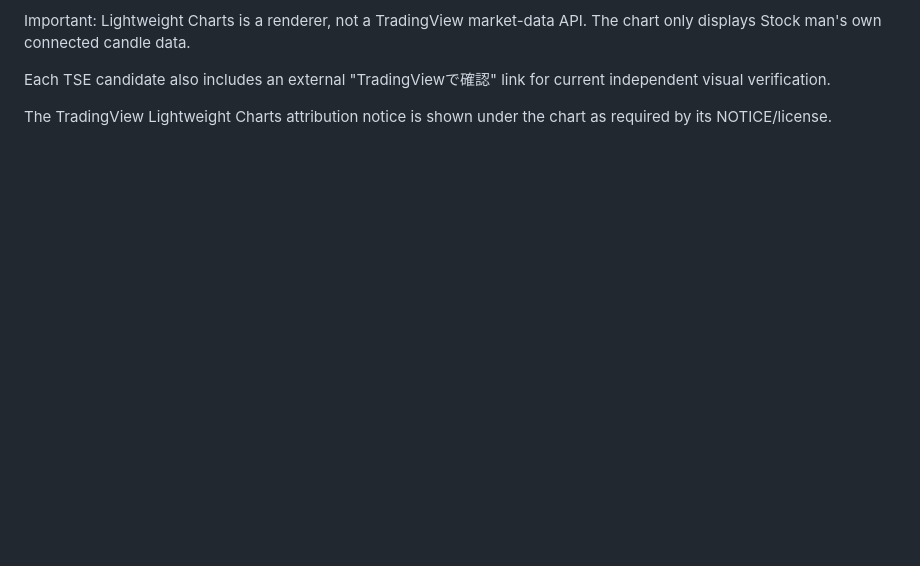
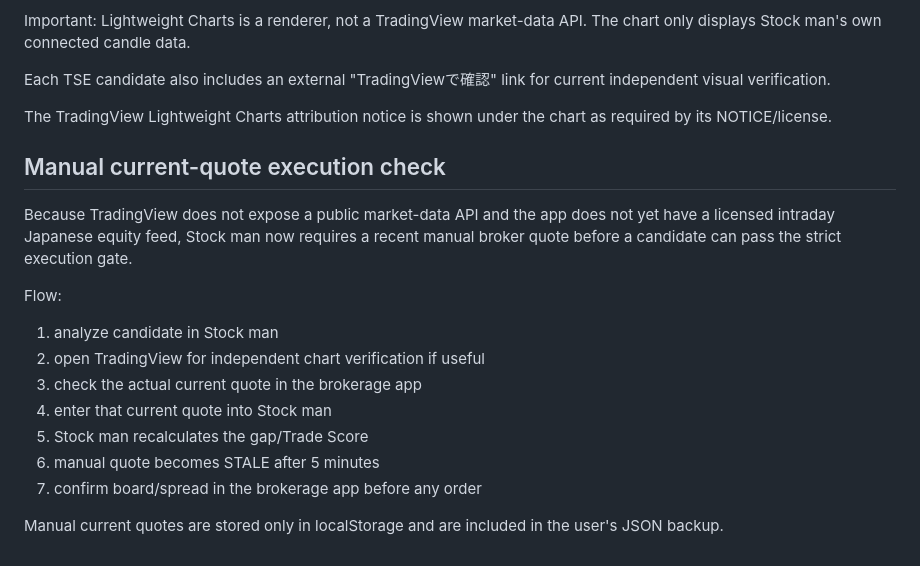
Before and after one commit to hiroto1209-sketch/Stock-man, a Markdown page: README.md, the part around the change. GitHub-like rendering; blank space fills up the shorter version.

Commit message:
Document broker quote verification workflow

```diff
--- a/README.md
+++ b/README.md
@@ -206,3 +206,20 @@ Important: Lightweight Charts is a renderer, not a TradingView market-data API.
 Each TSE candidate also includes an external "TradingViewで確認" link for current independent visual verification.
 
 The TradingView Lightweight Charts attribution notice is shown under the chart as required by its NOTICE/license.
+
+
+## Manual current-quote execution check
+
+Because TradingView does not expose a public market-data API and the app does not yet have a licensed intraday Japanese equity feed, Stock man now requires a recent manual broker quote before a candidate can pass the strict execution gate.
+
+Flow:
+
+1. analyze candidate in Stock man
+2. open TradingView for independent chart verification if useful
+3. check the actual current quote in the brokerage app
+4. enter that current quote into Stock man
+5. Stock man recalculates the gap/Trade Score
+6. manual quote becomes STALE after 5 minutes
+7. confirm board/spread in the brokerage app before any order
+
+Manual current quotes are stored only in localStorage and are included in the user's JSON backup.
```
